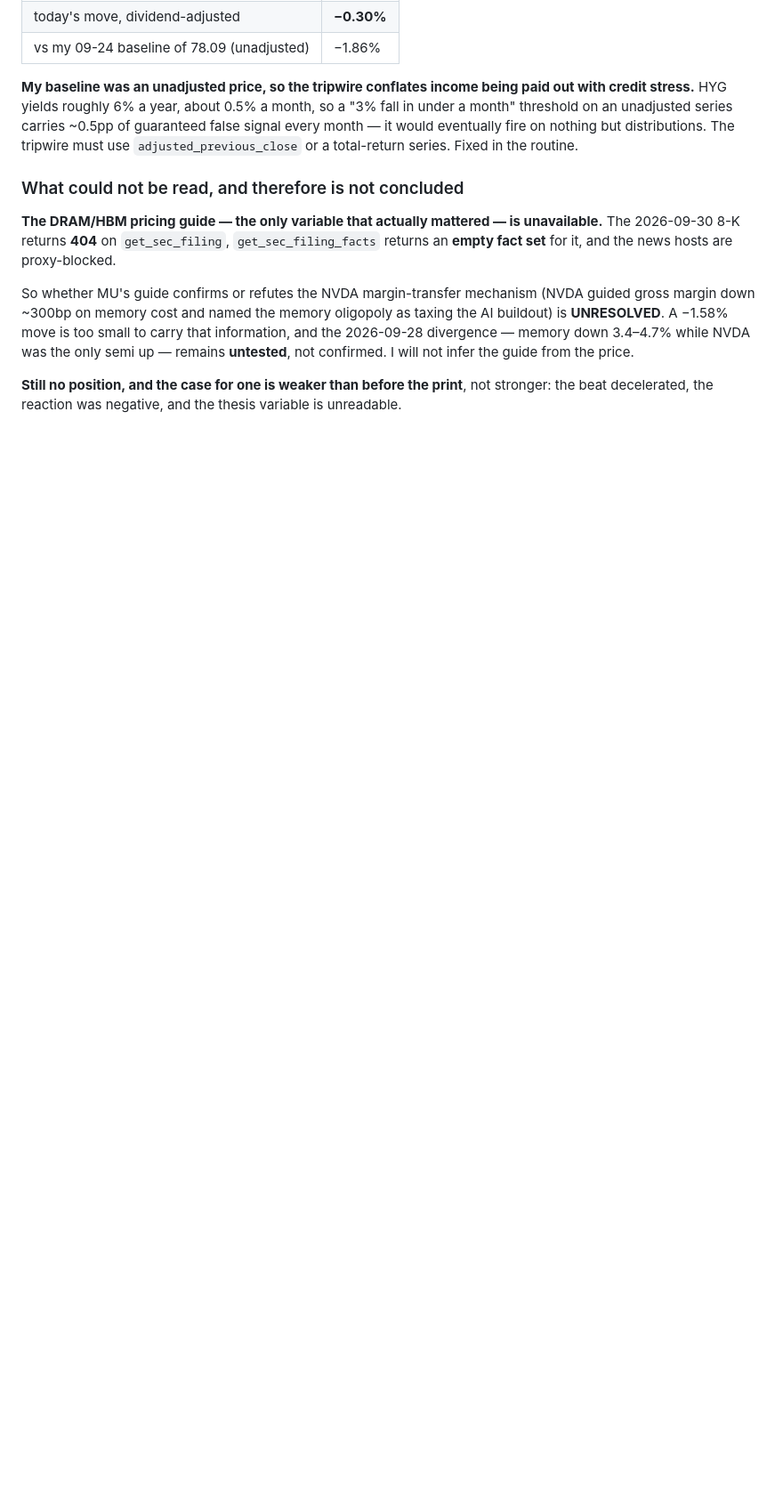
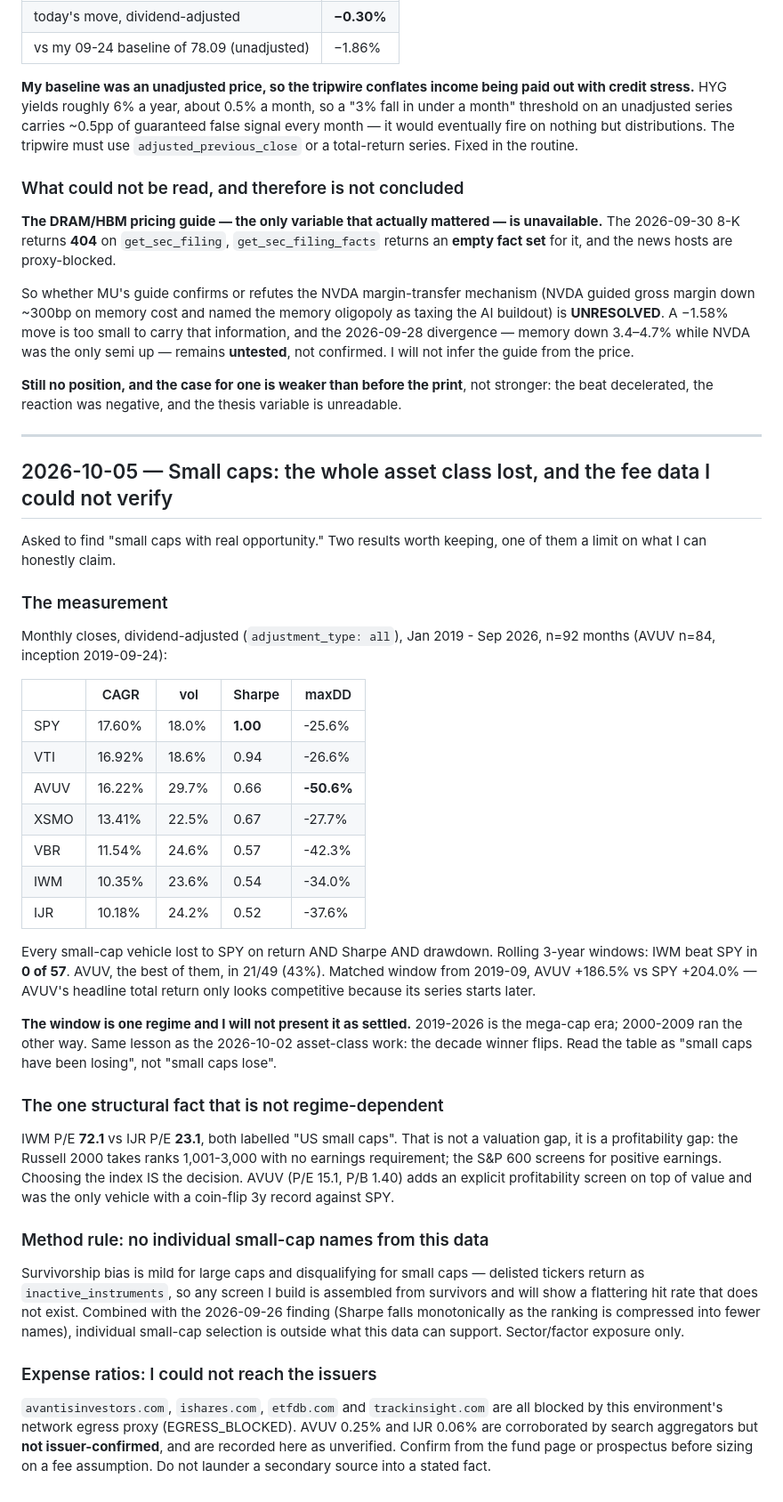
Before and after one commit to BoschCrypto/BoschVision, a Markdown page: FINDINGS.md, the part around the change. Shown at 89% size. GitHub-like rendering; blank space fills up the shorter version.

```diff
--- a/FINDINGS.md
+++ b/FINDINGS.md
@@ -642,3 +642,62 @@ I will not infer the guide from the price.
 **Still no position, and the case for one is weaker than before the print**, not
 stronger: the beat decelerated, the reaction was negative, and the thesis
 variable is unreadable.
+
+---
+
+## 2026-10-05 — Small caps: the whole asset class lost, and the fee data I could not verify
+
+Asked to find "small caps with real opportunity." Two results worth keeping, one
+of them a limit on what I can honestly claim.
+
+### The measurement
+
+Monthly closes, dividend-adjusted (`adjustment_type: all`), Jan 2019 - Sep 2026,
+n=92 months (AVUV n=84, inception 2019-09-24):
+
+| | CAGR | vol | Sharpe | maxDD |
+|---|---|---|---|---|
+| SPY | 17.60% | 18.0% | **1.00** | -25.6% |
+| VTI | 16.92% | 18.6% | 0.94 | -26.6% |
+| AVUV | 16.22% | 29.7% | 0.66 | **-50.6%** |
+| XSMO | 13.41% | 22.5% | 0.67 | -27.7% |
+| VBR | 11.54% | 24.6% | 0.57 | -42.3% |
+| IWM | 10.35% | 23.6% | 0.54 | -34.0% |
+| IJR | 10.18% | 24.2% | 0.52 | -37.6% |
+
+Every small-cap vehicle lost to SPY on return AND Sharpe AND drawdown. Rolling
+3-year windows: IWM beat SPY in **0 of 57**. AVUV, the best of them, in 21/49
+(43%). Matched window from 2019-09, AVUV +186.5% vs SPY +204.0% — AVUV's
+headline total return only looks competitive because its series starts later.
+
+**The window is one regime and I will not present it as settled.** 2019-2026 is
+the mega-cap era; 2000-2009 ran the other way. Same lesson as the 2026-10-02
+asset-class work: the decade winner flips. Read the table as "small caps have
+been losing", not "small caps lose".
+
+### The one structural fact that is not regime-dependent
+
+IWM P/E **72.1** vs IJR P/E **23.1**, both labelled "US small caps". That is not
+a valuation gap, it is a profitability gap: the Russell 2000 takes ranks
+1,001-3,000 with no earnings requirement; the S&P 600 screens for positive
+earnings. Choosing the index IS the decision. AVUV (P/E 15.1, P/B 1.40) adds an
+explicit profitability screen on top of value and was the only vehicle with a
+coin-flip 3y record against SPY.
+
+### Method rule: no individual small-cap names from this data
+
+Survivorship bias is mild for large caps and disqualifying for small caps —
+delisted tickers return as `inactive_instruments`, so any screen I build is
+assembled from survivors and will show a flattering hit rate that does not
+exist. Combined with the 2026-09-26 finding (Sharpe falls monotonically as the
+ranking is compressed into fewer names), individual small-cap selection is
+outside what this data can support. Sector/factor exposure only.
+
+### Expense ratios: I could not reach the issuers
+
+`avantisinvestors.com`, `ishares.com`, `etfdb.com` and `trackinsight.com` are all
+blocked by this environment's network egress proxy (EGRESS_BLOCKED). AVUV 0.25%
+and IJR 0.06% are corroborated by search aggregators but **not issuer-confirmed**,
+and are recorded here as unverified. Confirm from the fund page or prospectus
+before sizing on a fee assumption. Do not launder a secondary source into a
+stated fact.
```
Also changed, not shown: knowledge/process/rate-negotiation-case.md (added, +89 -0 lines).
